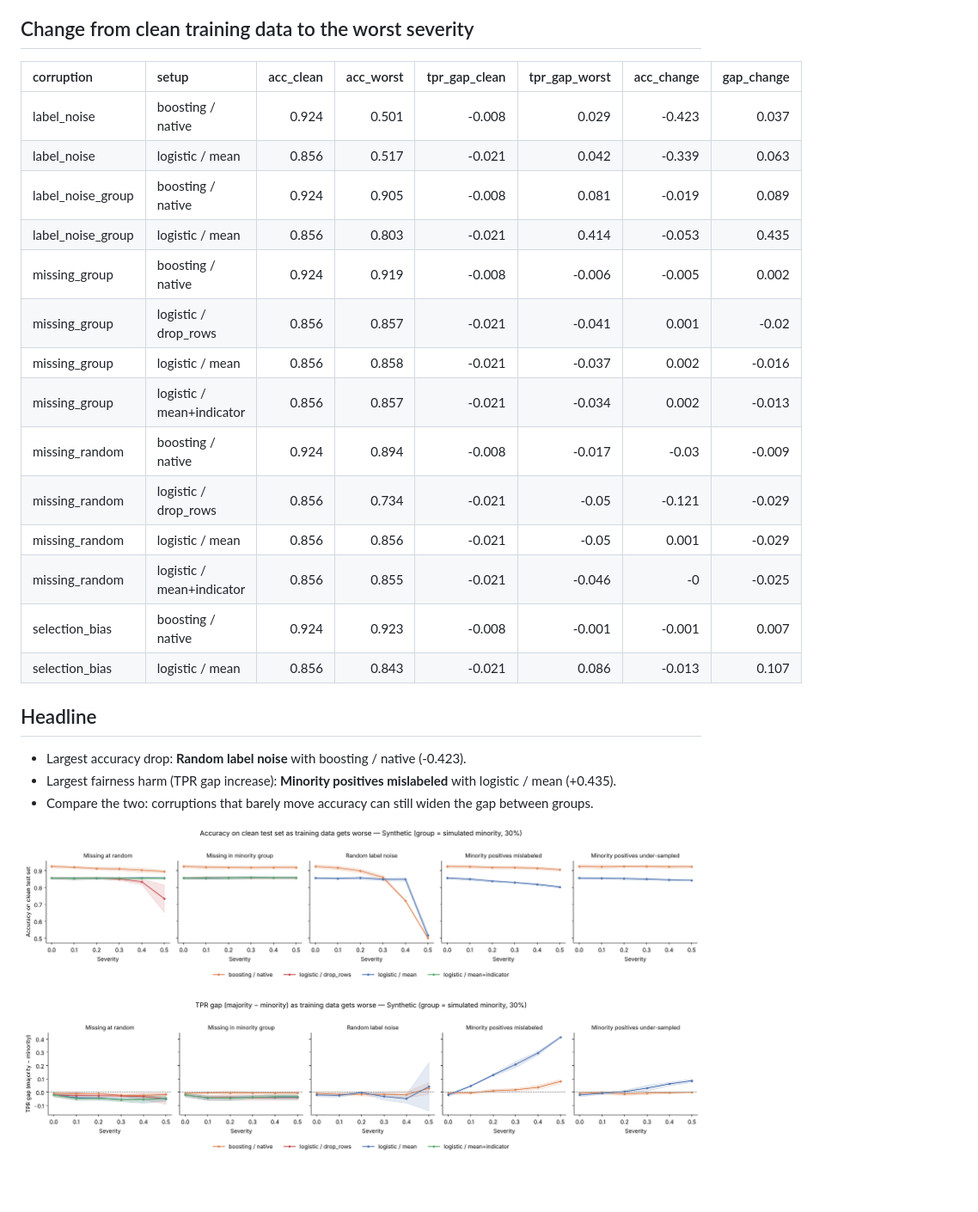
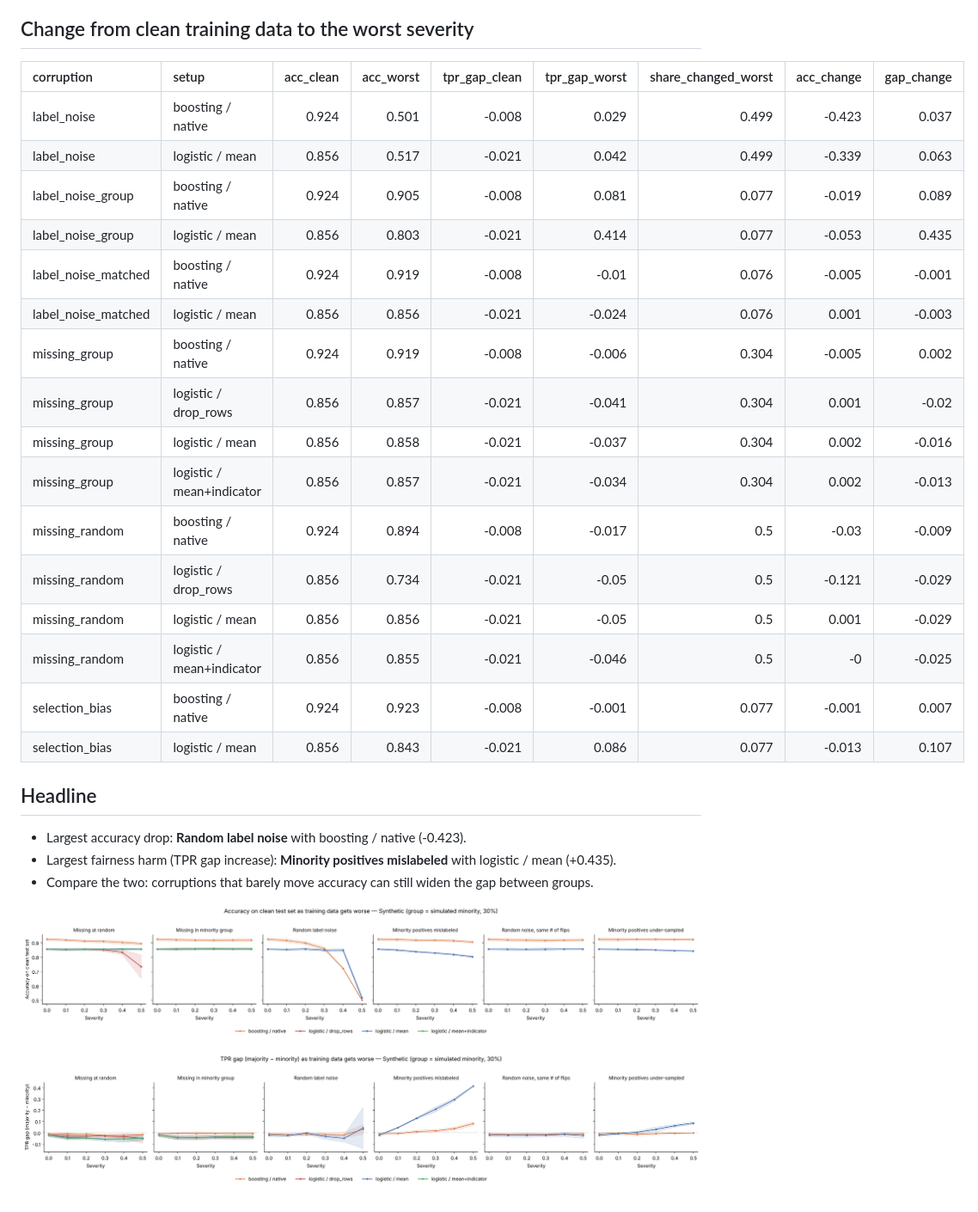
Before and after one commit to RumeysaGorgulu/data-quality-stress-test, a Markdown page: results/synthetic/summary.md, the part around the change. Shown at 86% size. Drawn GitHub-style; pictures changed too: results/synthetic/fig_accuracy.png, results/synthetic/fig_tpr_gap.png.

```diff
--- a/results/synthetic/summary.md
+++ b/results/synthetic/summary.md
@@ -3,22 +3,24 @@
 Seeds: 3 | Severities: 0, 0.1, 0.2, 0.3, 0.4, 0.5
 
 ## Change from clean training data to the worst severity
-| corruption        | setup                     |   acc_clean |   acc_worst |   tpr_gap_clean |   tpr_gap_worst |   acc_change |   gap_change |
-|:------------------|:--------------------------|------------:|------------:|----------------:|----------------:|-------------:|-------------:|
-| label_noise       | boosting / native         |       0.924 |       0.501 |          -0.008 |           0.029 |       -0.423 |        0.037 |
-| label_noise       | logistic / mean           |       0.856 |       0.517 |          -0.021 |           0.042 |       -0.339 |        0.063 |
-| label_noise_group | boosting / native         |       0.924 |       0.905 |          -0.008 |           0.081 |       -0.019 |        0.089 |
-| label_noise_group | logistic / mean           |       0.856 |       0.803 |          -0.021 |           0.414 |       -0.053 |        0.435 |
-| missing_group     | boosting / native         |       0.924 |       0.919 |          -0.008 |          -0.006 |       -0.005 |        0.002 |
-| missing_group     | logistic / drop_rows      |       0.856 |       0.857 |          -0.021 |          -0.041 |        0.001 |       -0.02  |
-| missing_group     | logistic / mean           |       0.856 |       0.858 |          -0.021 |          -0.037 |        0.002 |       -0.016 |
-| missing_group     | logistic / mean+indicator |       0.856 |       0.857 |          -0.021 |          -0.034 |        0.002 |       -0.013 |
-| missing_random    | boosting / native         |       0.924 |       0.894 |          -0.008 |          -0.017 |       -0.03  |       -0.009 |
-| missing_random    | logistic / drop_rows      |       0.856 |       0.734 |          -0.021 |          -0.05  |       -0.121 |       -0.029 |
-| missing_random    | logistic / mean           |       0.856 |       0.856 |          -0.021 |          -0.05  |        0.001 |       -0.029 |
-| missing_random    | logistic / mean+indicator |       0.856 |       0.855 |          -0.021 |          -0.046 |       -0     |       -0.025 |
-| selection_bias    | boosting / native         |       0.924 |       0.923 |          -0.008 |          -0.001 |       -0.001 |        0.007 |
-| selection_bias    | logistic / mean           |       0.856 |       0.843 |          -0.021 |           0.086 |       -0.013 |        0.107 |
+| corruption          | setup                     |   acc_clean |   acc_worst |   tpr_gap_clean |   tpr_gap_worst |   share_changed_worst |   acc_change |   gap_change |
+|:--------------------|:--------------------------|------------:|------------:|----------------:|----------------:|----------------------:|-------------:|-------------:|
+| label_noise         | boosting / native         |       0.924 |       0.501 |          -0.008 |           0.029 |                 0.499 |       -0.423 |        0.037 |
+| label_noise         | logistic / mean           |       0.856 |       0.517 |          -0.021 |           0.042 |                 0.499 |       -0.339 |        0.063 |
+| label_noise_group   | boosting / native         |       0.924 |       0.905 |          -0.008 |           0.081 |                 0.077 |       -0.019 |        0.089 |
+| label_noise_group   | logistic / mean           |       0.856 |       0.803 |          -0.021 |           0.414 |                 0.077 |       -0.053 |        0.435 |
+| label_noise_matched | boosting / native         |       0.924 |       0.919 |          -0.008 |          -0.01  |                 0.076 |       -0.005 |       -0.001 |
+| label_noise_matched | logistic / mean           |       0.856 |       0.856 |          -0.021 |          -0.024 |                 0.076 |        0.001 |       -0.003 |
+| missing_group       | boosting / native         |       0.924 |       0.919 |          -0.008 |          -0.006 |                 0.304 |       -0.005 |        0.002 |
+| missing_group       | logistic / drop_rows      |       0.856 |       0.857 |          -0.021 |          -0.041 |                 0.304 |        0.001 |       -0.02  |
+| missing_group       | logistic / mean           |       0.856 |       0.858 |          -0.021 |          -0.037 |                 0.304 |        0.002 |       -0.016 |
+| missing_group       | logistic / mean+indicator |       0.856 |       0.857 |          -0.021 |          -0.034 |                 0.304 |        0.002 |       -0.013 |
+| missing_random      | boosting / native         |       0.924 |       0.894 |          -0.008 |          -0.017 |                 0.5   |       -0.03  |       -0.009 |
+| missing_random      | logistic / drop_rows      |       0.856 |       0.734 |          -0.021 |          -0.05  |                 0.5   |       -0.121 |       -0.029 |
+| missing_random      | logistic / mean           |       0.856 |       0.856 |          -0.021 |          -0.05  |                 0.5   |        0.001 |       -0.029 |
+| missing_random      | logistic / mean+indicator |       0.856 |       0.855 |          -0.021 |          -0.046 |                 0.5   |       -0     |       -0.025 |
+| selection_bias      | boosting / native         |       0.924 |       0.923 |          -0.008 |          -0.001 |                 0.077 |       -0.001 |        0.007 |
+| selection_bias      | logistic / mean           |       0.856 |       0.843 |          -0.021 |           0.086 |                 0.077 |       -0.013 |        0.107 |
 
 ## Headline
 - Largest accuracy drop: **Random label noise** with boosting / native (-0.423).
```
Also changed, not shown: README.md (+18 -14 lines), results/adult/summary.md (+18 -16 lines), results/adult/fig_accuracy.png, results/adult/fig_tpr_gap.png, 6 other files.
